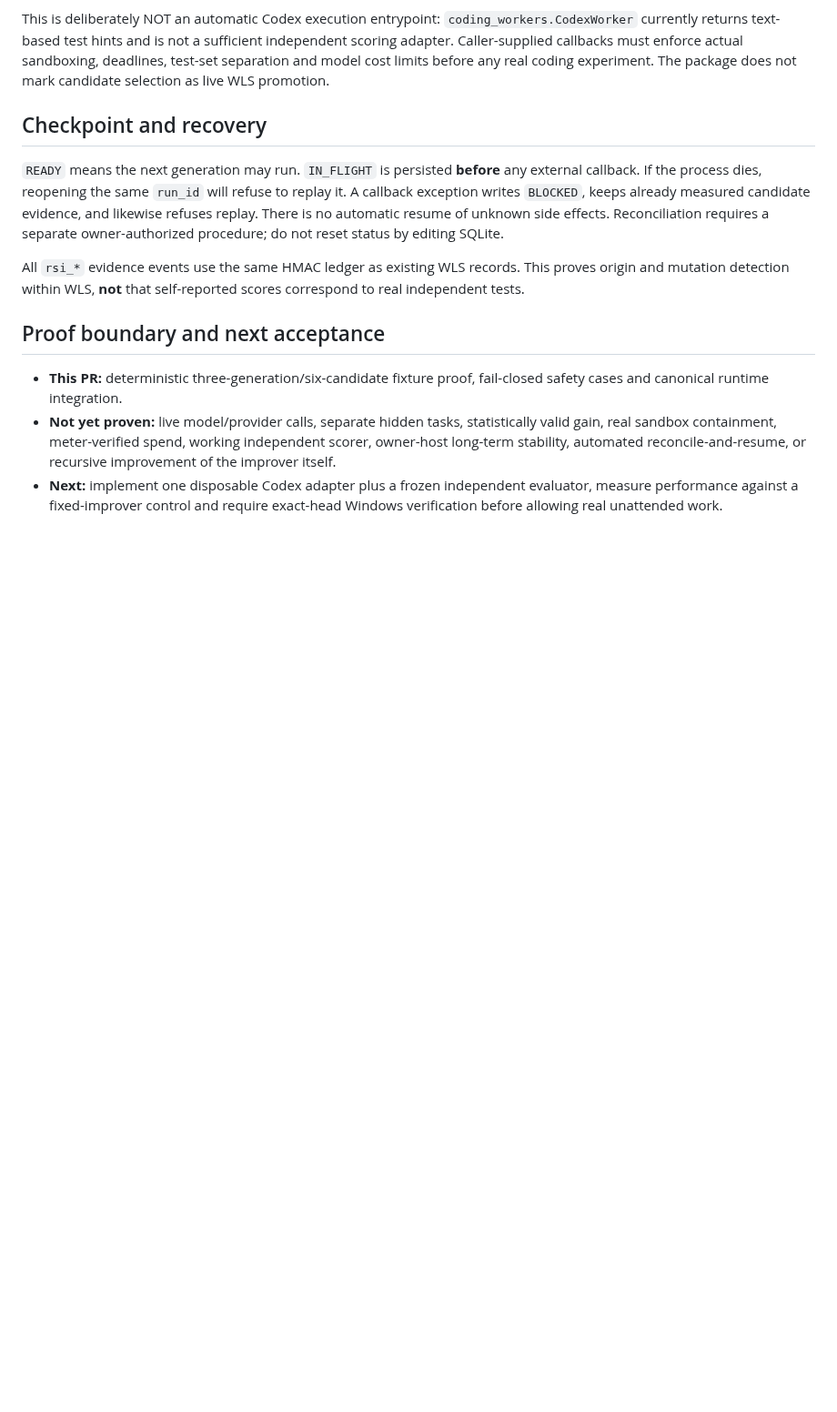
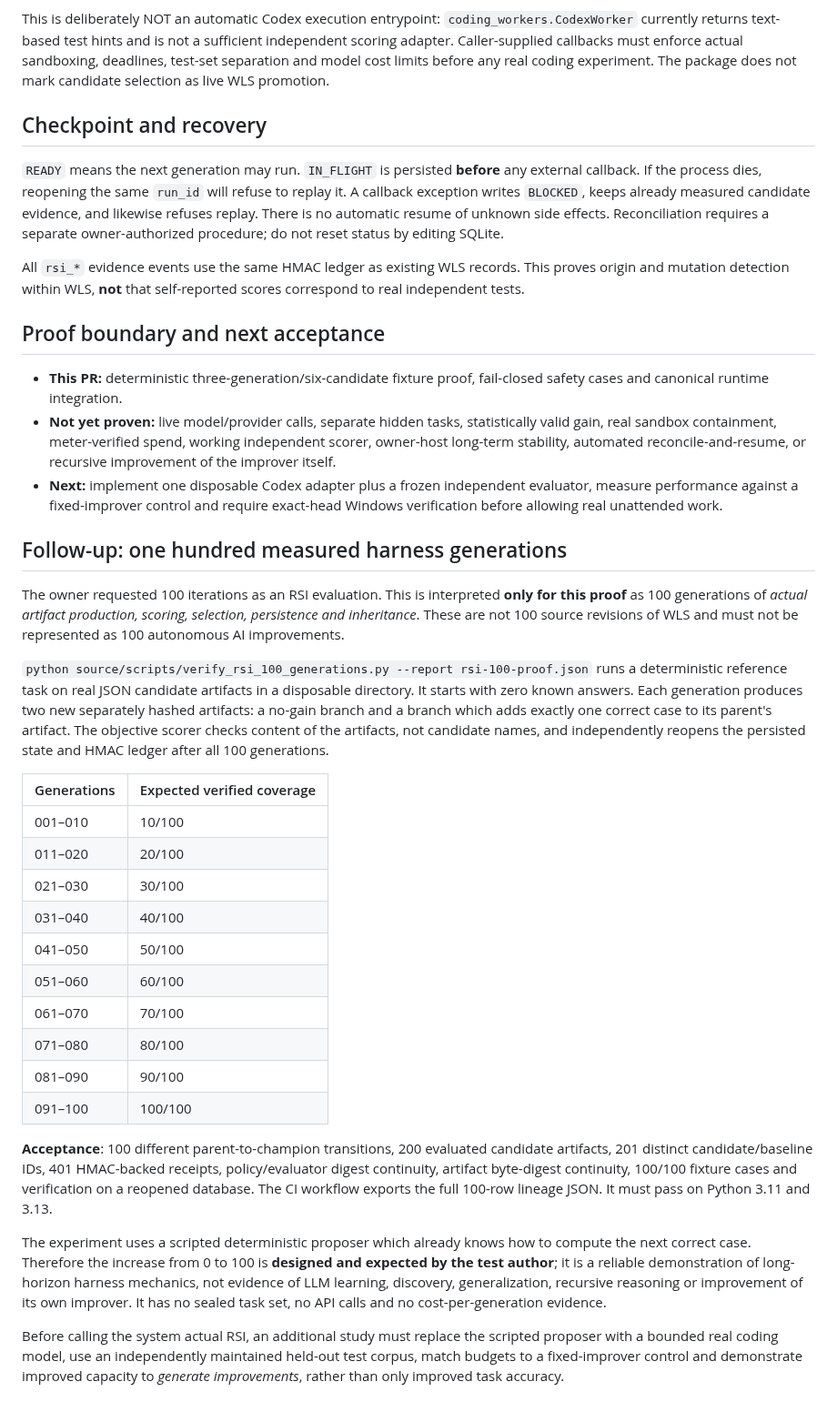
Before and after one commit to sangziwang91-design/workstation-living-system, a Markdown page: docs/RSI_PILOT_FIVE_GATES.md, the part around the change. Shown at 91% size. Rendered like a GitHub page; blank space fills up the shorter version.

Commit message:
Document 100 real harness generations and strict no-model-learning claim ceiling

```diff
--- a/docs/RSI_PILOT_FIVE_GATES.md
+++ b/docs/RSI_PILOT_FIVE_GATES.md
@@ -67,3 +67,51 @@ scores correspond to real independent tests.
 - **Next:** implement one disposable Codex adapter plus a frozen independent
   evaluator, measure performance against a fixed-improver control and require
   exact-head Windows verification before allowing real unattended work.
+
+
+## Follow-up: one hundred measured harness generations
+
+The owner requested 100 iterations as an RSI evaluation. This is interpreted
+**only for this proof** as 100 generations of *actual artifact production,
+scoring, selection, persistence and inheritance*. These are not 100 source
+revisions of WLS and must not be represented as 100 autonomous AI improvements.
+
+`python source/scripts/verify_rsi_100_generations.py --report rsi-100-proof.json`
+runs a deterministic reference task on real JSON candidate artifacts in a
+disposable directory. It starts with zero known answers. Each generation
+produces two new separately hashed artifacts: a no-gain branch and a branch
+which adds exactly one correct case to its parent's artifact. The objective
+scorer checks content of the artifacts, not candidate names, and independently
+reopens the persisted state and HMAC ledger after all 100 generations.
+
+| Generations | Expected verified coverage |
+|---|---|
+| 001–010 | 10/100 |
+| 011–020 | 20/100 |
+| 021–030 | 30/100 |
+| 031–040 | 40/100 |
+| 041–050 | 50/100 |
+| 051–060 | 60/100 |
+| 061–070 | 70/100 |
+| 071–080 | 80/100 |
+| 081–090 | 90/100 |
+| 091–100 | 100/100 |
+
+**Acceptance**: 100 different parent-to-champion transitions, 200 evaluated
+candidate artifacts, 201 distinct candidate/baseline IDs, 401 HMAC-backed
+receipts, policy/evaluator digest continuity, artifact byte-digest continuity,
+100/100 fixture cases and verification on a reopened database. The CI workflow
+exports the full 100-row lineage JSON. It must pass on Python 3.11 and 3.13.
+
+The experiment uses a scripted deterministic proposer which already knows
+how to compute the next correct case. Therefore the increase from 0 to 100
+is **designed and expected by the test author**; it is a reliable demonstration
+of long-horizon harness mechanics, not evidence of LLM learning, discovery,
+generalization, recursive reasoning or improvement of its own improver.
+It has no sealed task set, no API calls and no cost-per-generation evidence.
+
+Before calling the system actual RSI, an additional study must replace the
+scripted proposer with a bounded real coding model, use an independently
+maintained held-out test corpus, match budgets to a fixed-improver control and
+demonstrate improved capacity to *generate improvements*, rather than only
+improved task accuracy.
```
